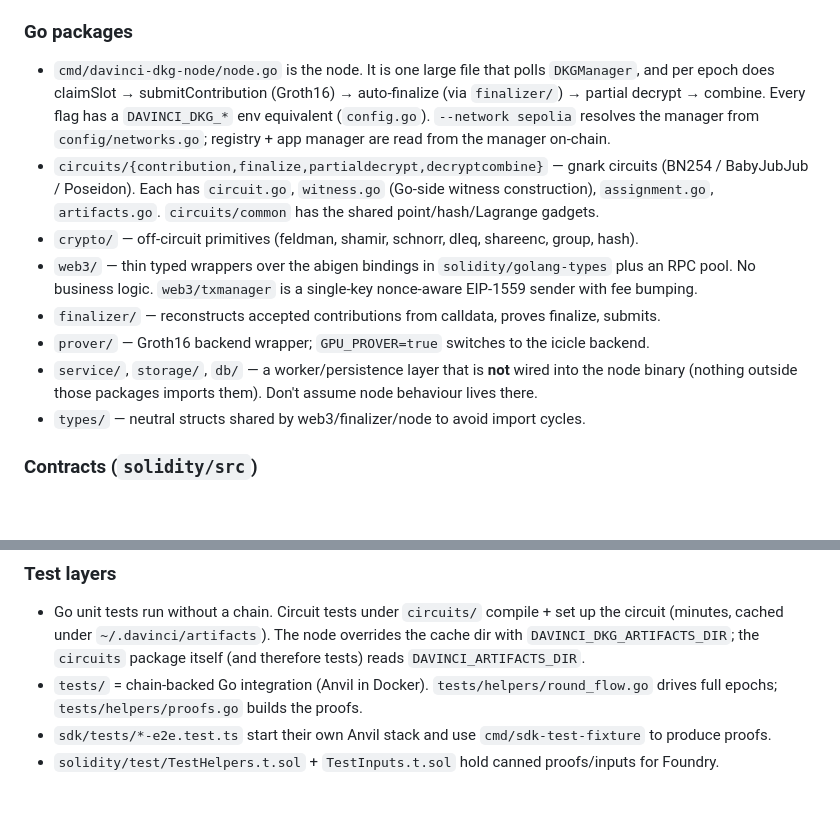
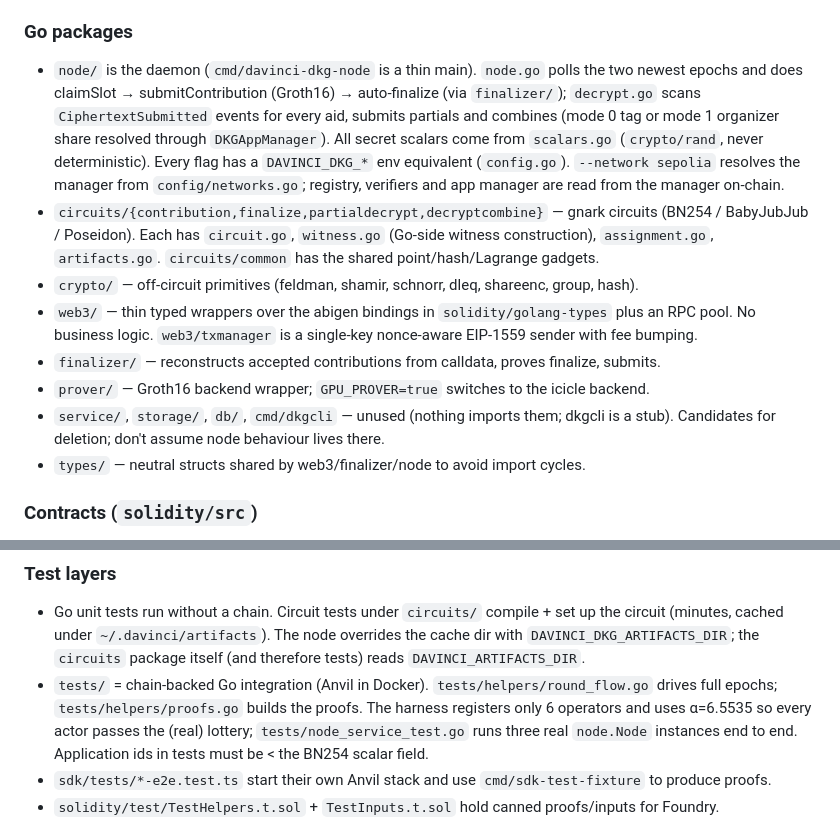
Before and after one commit to vocdoni/davinci-dkg, a Markdown page: CLAUDE.md, 2 parts joined by grey strips. Drawn GitHub-style; blank space fills up the shorter version.

Commit message:
docs: update CLAUDE.md for the node package and harness changes

```diff
--- a/CLAUDE.md
+++ b/CLAUDE.md
@@ -92,10 +92,13 @@ Anything that touches encodings, hashes or constants has to be changed in all of
 
 ### Go packages
 
-- `cmd/davinci-dkg-node/node.go` is the node. It is one large file that polls `DKGManager`, and per epoch
-  does claimSlot → submitContribution (Groth16) → auto-finalize (via `finalizer/`) → partial decrypt →
-  combine. Every flag has a `DAVINCI_DKG_*` env equivalent (`config.go`). `--network sepolia` resolves the
-  manager from `config/networks.go`; registry + app manager are read from the manager on-chain.
+- `node/` is the daemon (`cmd/davinci-dkg-node` is a thin main). `node.go` polls the two newest epochs
+  and does claimSlot → submitContribution (Groth16) → auto-finalize (via `finalizer/`); `decrypt.go`
+  scans `CiphertextSubmitted` events for every aid, submits partials and combines (mode 0 tag or mode 1
+  organizer share resolved through `DKGAppManager`). All secret scalars come from `scalars.go`
+  (`crypto/rand`, never deterministic). Every flag has a `DAVINCI_DKG_*` env equivalent (`config.go`).
+  `--network sepolia` resolves the manager from `config/networks.go`; registry, verifiers and app
+  manager are read from the manager on-chain.
 - `circuits/{contribution,finalize,partialdecrypt,decryptcombine}` — gnark circuits (BN254 / BabyJubJub /
   Poseidon). Each has `circuit.go`, `witness.go` (Go-side witness construction), `assignment.go`,
   `artifacts.go`. `circuits/common` has the shared point/hash/Lagrange gadgets.
@@ -104,8 +107,8 @@ Anything that touches encodings, hashes or constants has to be changed in all of
   No business logic. `web3/txmanager` is a single-key nonce-aware EIP-1559 sender with fee bumping.
 - `finalizer/` — reconstructs accepted contributions from calldata, proves finalize, submits.
 - `prover/` — Groth16 backend wrapper; `GPU_PROVER=true` switches to the icicle backend.
-- `service/`, `storage/`, `db/` — a worker/persistence layer that is **not** wired into the node binary
-  (nothing outside those packages imports them). Don't assume node behaviour lives there.
+- `service/`, `storage/`, `db/`, `cmd/dkgcli` — unused (nothing imports them; dkgcli is a stub).
+  Candidates for deletion; don't assume node behaviour lives there.
 - `types/` — neutral structs shared by web3/finalizer/node to avoid import cycles.
 
 ### Contracts (`solidity/src`)
@@ -123,7 +126,9 @@ integration contract for the SDK/UI. Verifier wrappers in `src/verifiers` are ge
   (minutes, cached under `~/.davinci/artifacts`). The node overrides the cache dir with
   `DAVINCI_DKG_ARTIFACTS_DIR`; the `circuits` package itself (and therefore tests) reads `DAVINCI_ARTIFACTS_DIR`.
 - `tests/` = chain-backed Go integration (Anvil in Docker). `tests/helpers/round_flow.go` drives full
-  epochs; `tests/helpers/proofs.go` builds the proofs.
+  epochs; `tests/helpers/proofs.go` builds the proofs. The harness registers only 6 operators and uses
+  α=6.5535 so every actor passes the (real) lottery; `tests/node_service_test.go` runs three real
+  `node.Node` instances end to end. Application ids in tests must be < the BN254 scalar field.
 - `sdk/tests/*-e2e.test.ts` start their own Anvil stack and use `cmd/sdk-test-fixture` to produce
   proofs.
 - `solidity/test/TestHelpers.t.sol` + `TestInputs.t.sol` hold canned proofs/inputs for Foundry.
```
